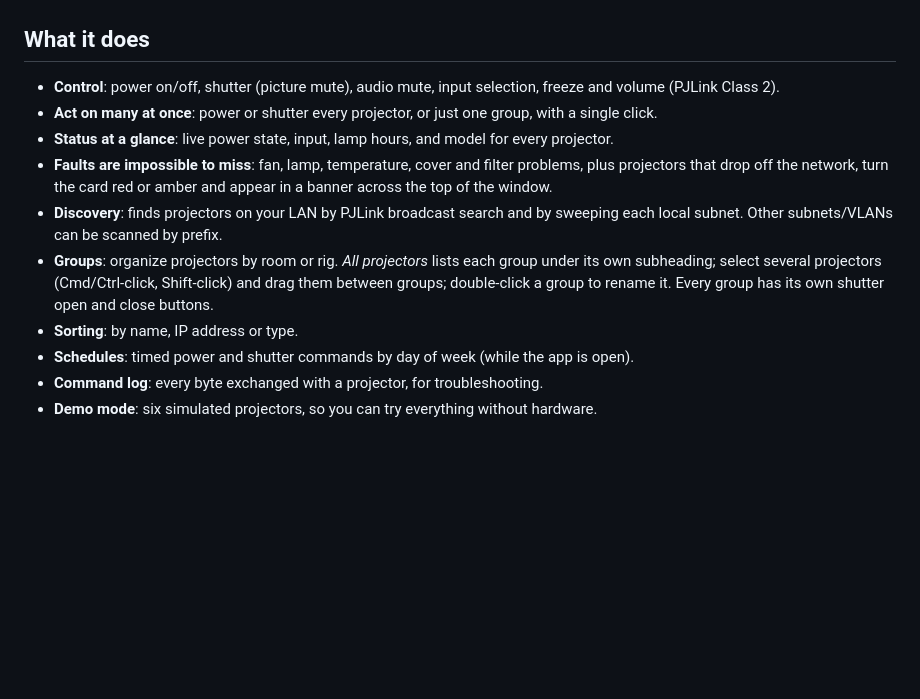
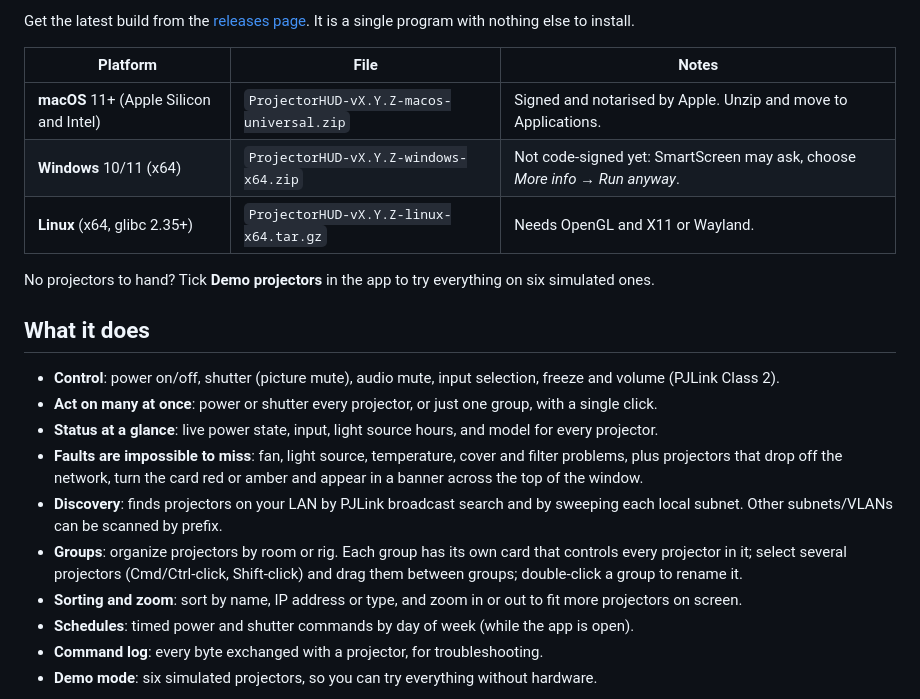
Before and after one commit to r2a42/ProjectorHUD, a Markdown page: README.md, the part around one of its changes. Rendered like a GitHub page; blank space fills up the shorter version.

```diff
--- a/README.md
+++ b/README.md
@@ -6,13 +24,22 @@ Monitor and control a fleet of networked projectors from one window. Free, open
+Get the latest build from the [releases page](https://github.com/r2a42/ProjectorHUD/releases/latest). It is a single program with nothing else to install.
+
+| Platform | File | Notes |
+| --- | --- | --- |
+| **macOS** 11+ (Apple Silicon and Intel) | `ProjectorHUD-vX.Y.Z-macos-universal.zip` | Signed and notarised by Apple. Unzip and move to Applications. |
+| **Windows** 10/11 (x64) | `ProjectorHUD-vX.Y.Z-windows-x64.zip` | Not code-signed yet: SmartScreen may ask, choose *More info → Run anyway*. |
+| **Linux** (x64, glibc 2.35+) | `ProjectorHUD-vX.Y.Z-linux-x64.tar.gz` | Needs OpenGL and X11 or Wayland. |
+
+No projectors to hand? Tick **Demo projectors** in the app to try everything on six simulated ones.
 
 ## What it does
 
 - **Control**: power on/off, shutter (picture mute), audio mute, input selection, freeze and volume (PJLink Class 2).
 - **Act on many at once**: power or shutter every projector, or just one group, with a single click.
-- **Status at a glance**: live power state, input, lamp hours, and model for every projector.
-- **Faults are impossible to miss**: fan, lamp, temperature, cover and filter problems, plus projectors that drop off the network, turn the card red or amber and appear in a banner across the top of the window.
+- **Status at a glance**: live power state, input, light source hours, and model for every projector.
+- **Faults are impossible to miss**: fan, light source, temperature, cover and filter problems, plus projectors that drop off the network, turn the card red or amber and appear in a banner across the top of the window.
 - **Discovery**: finds projectors on your LAN by PJLink broadcast search and by sweeping each local subnet. Other subnets/VLANs can be scanned by prefix.
-- **Groups**: organize projectors by room or rig. *All projectors* lists each group under its own subheading; select several projectors (Cmd/Ctrl-click, Shift-click) and drag them between groups; double-click a group to rename it. Every group has its own shutter open and close buttons.
-- **Sorting**: by name, IP address or type.
+- **Groups**: organize projectors by room or rig. Each group has its own card that controls every projector in it; select several projectors (Cmd/Ctrl-click, Shift-click) and drag them between groups; double-click a group to rename it.
+- **Sorting and zoom**: sort by name, IP address or type, and zoom in or out to fit more projectors on screen.
 - **Schedules**: timed power and shutter commands by day of week (while the app is open).
 - **Command log**: every byte exchanged with a projector, for troubleshooting.
 - **Demo mode**: six simulated projectors, so you can try everything without hardware.
```
Also changed, not shown: other parts of README.md (+33 -4 lines), assets/icon/icon_256.png (added), assets/icon/icon_512.png (added), docs/detail.png, docs/overview.png, 8 other files.
